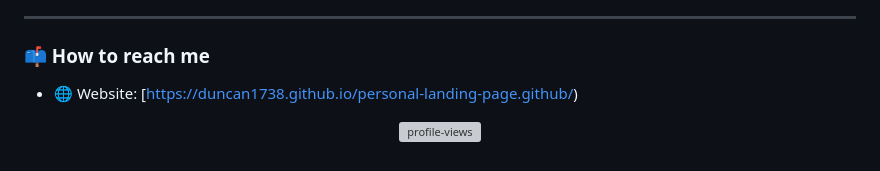
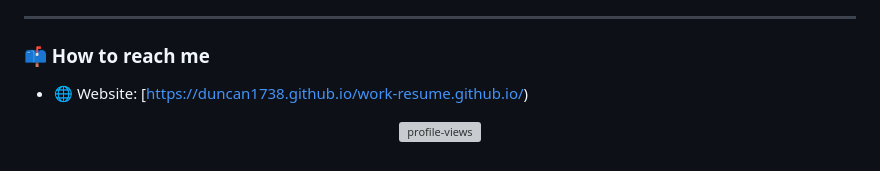
Before and after one commit to Duncan1738/work-resume.github.io, a Markdown page: README.md, the part around the change. Drawn GitHub-style; grey boxes are pictures that could not be loaded.

```diff
--- a/README.md
+++ b/README.md
@@ -62,7 +62,7 @@
 
 ### 📫 How to reach me
 
-- 🌐 Website: [https://duncan1738.github.io/personal-landing-page.github/)
+- 🌐 Website: [https://duncan1738.github.io/work-resume.github.io/)
 
 <p align="center">
   <img src="https://komarev.com/ghpvc/?username=Duncan1738&label=Profile+views&color=0e75b6&style=flat" alt="profile-views" />
```
